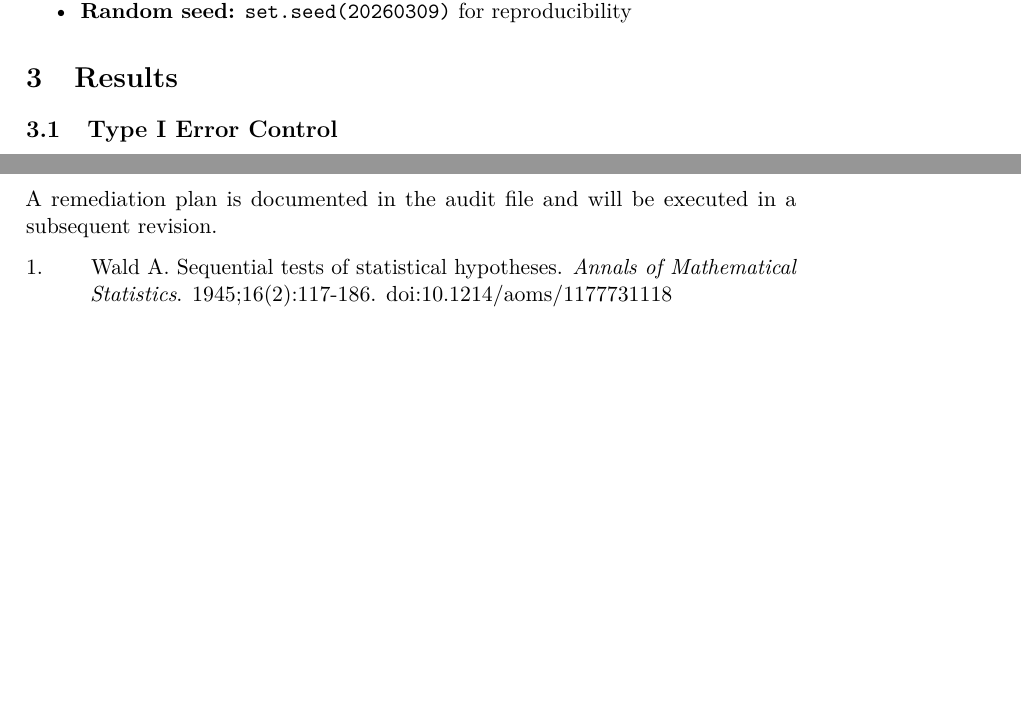
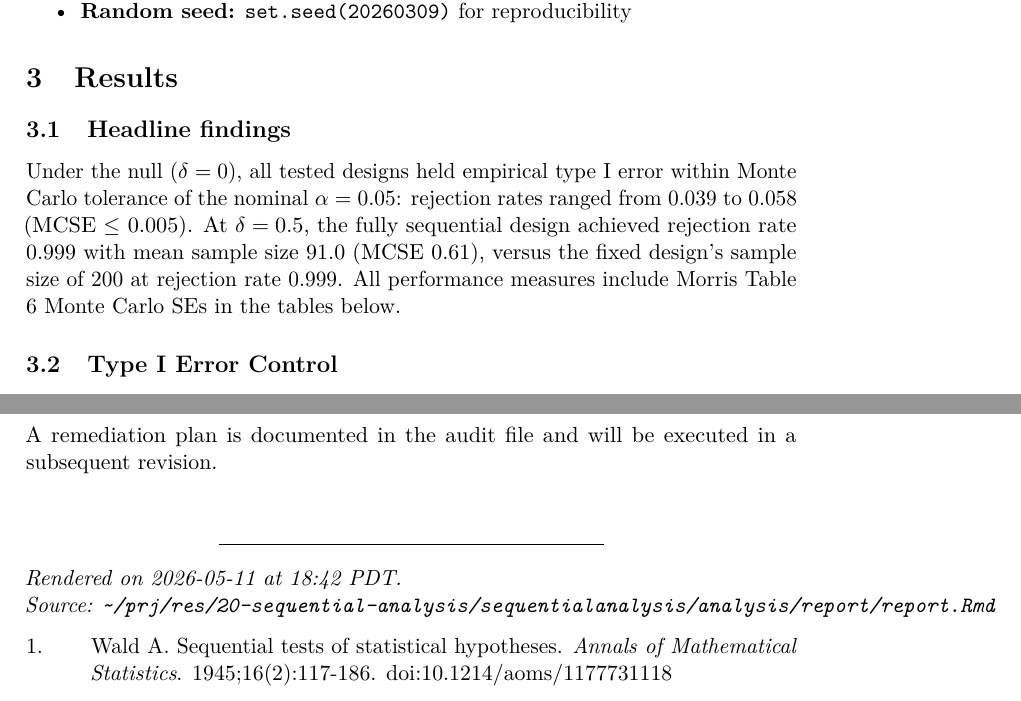
Before and after one commit to rgt47/sequentialanalysis, a LaTeX paper (analysis/report/report.tex): two parts of pages 7 and 15 of 17 before the commit and two parts of pages 7 and 16 of 18 after it, joined at a grey line, cut so that both start at the same text, the shorter picture padded with empty space. Compiled offline with pdfLaTeX.

Commit message:
Auto-backup: 2026-05-11 18:52:34

```diff
--- a/analysis/report/report.tex
+++ b/analysis/report/report.tex
@@ -113,14 +113,15 @@
 \urlstyle{same}
 \hypersetup{
   pdftitle={Fully Sequential Analysis Revisited: A Contemporary Reassessment of Continuous Monitoring in Clinical Trials},
-  pdfauthor={Ronald G. Thomas},
+  pdfauthor={Ronald G. Thomas, Ph.D.},
   hidelinks,
   pdfcreator={LaTeX via pandoc}}
 
 \title{Fully Sequential Analysis Revisited: A Contemporary Reassessment
 of Continuous Monitoring in Clinical Trials}
-\author{Ronald G. Thomas}
-\date{April 19, 2026}
+\author{Ronald G. Thomas,
+Ph.D.\thanks{Wertheim School of Public Health, UCSD; ORCID: 0000-0003-1686-4965}}
+\date{May 11, 2026}
 
 \begin{document}
 \maketitle
@@ -517,6 +518,16 @@ simulation:
 \end{itemize}
 
 \section{Results}\label{results}
+
+\subsection{Headline findings}\label{headline-findings}
+
+Under the null (\(\delta = 0\)), all tested designs held empirical type
+I error within Monte Carlo tolerance of the nominal \(\alpha = 0.05\):
+rejection rates ranged from 0.039 to 0.058 (MCSE \(\leq\) 0.005). At
+\(\delta = 0.5\), the fully sequential design achieved rejection rate
+0.999 with mean sample size 91.0 (MCSE 0.61), versus the fixed design's
+sample size of 200 at rejection rate 0.999. All performance measures
+include Morris Table 6 Monte Carlo SEs in the tables below.
 
 \subsection{Type I Error Control}\label{type-i-error-control}
 
@@ -984,6 +995,14 @@ audit is at \texttt{docs/morris-audit-2026-04-17.md}.
 A remediation plan is documented in the audit file and will be executed
 in a subsequent revision.
 
+\vfill
+
+\begin{center}\rule{0.5\linewidth}{0.5pt}\end{center}
+
+\emph{Rendered on 2026-05-11 at 18:42 PDT.}\\
+\emph{Source:
+\texttt{\textasciitilde{}/prj/res/20-sequential-analysis/sequentialanalysis/analysis/report/report.Rmd}}
+
 \protect\phantomsection\label{refs}
 \begin{CSLReferences}{0}{1}
 \bibitem[\citeproctext]{ref-wald1945sequential}
```
Also changed, not shown: analysis/report/report.pdf, analysis/report/report_files/figure-latex/asn-plot-1.pdf, analysis/report/report_files/figure-latex/hf-asn-plot-1.pdf, analysis/report/report_files/figure-latex/hf-bias-plot-1.pdf, analysis/report/report_files/figure-latex/stopping-density-1.pdf, 3 other files.
